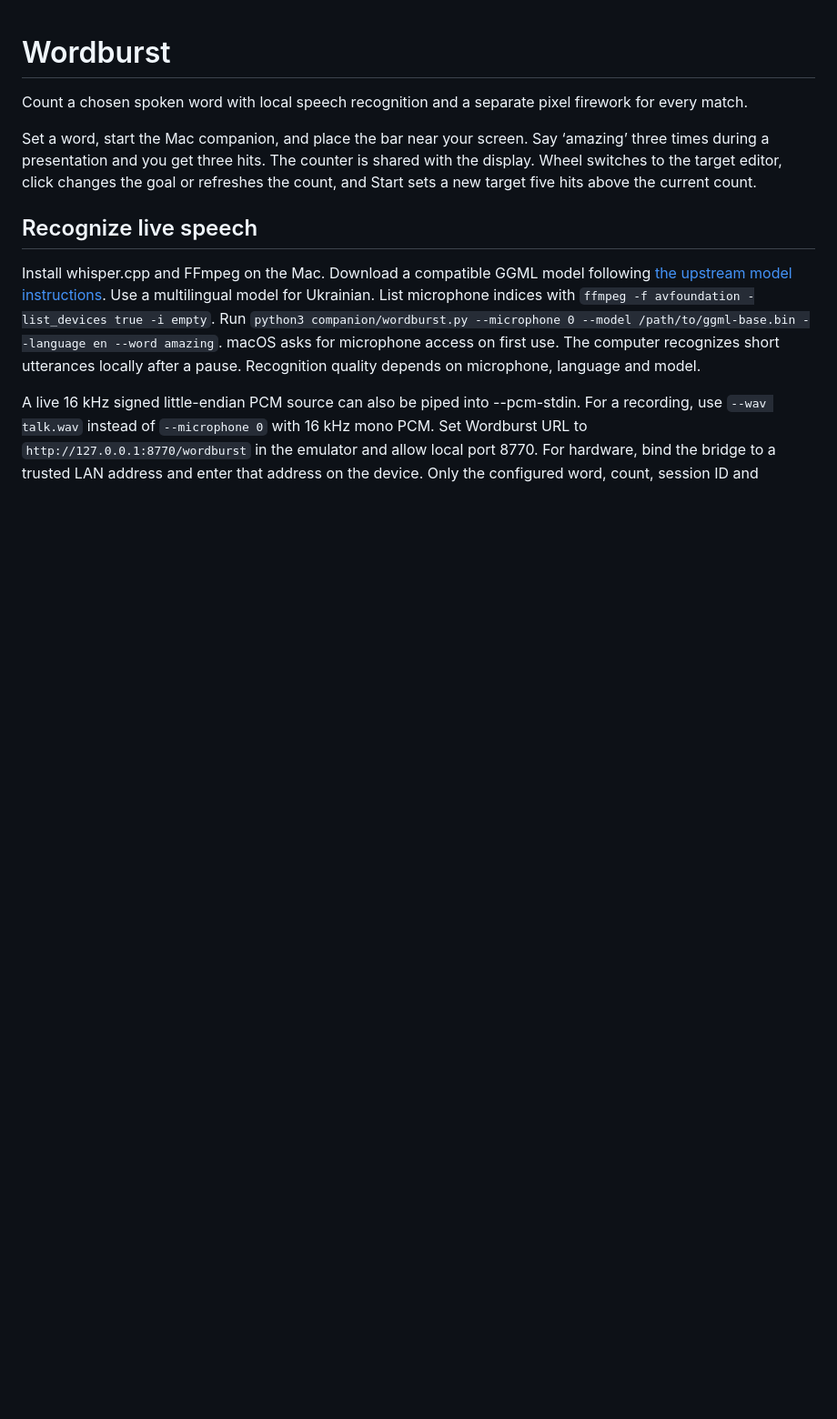
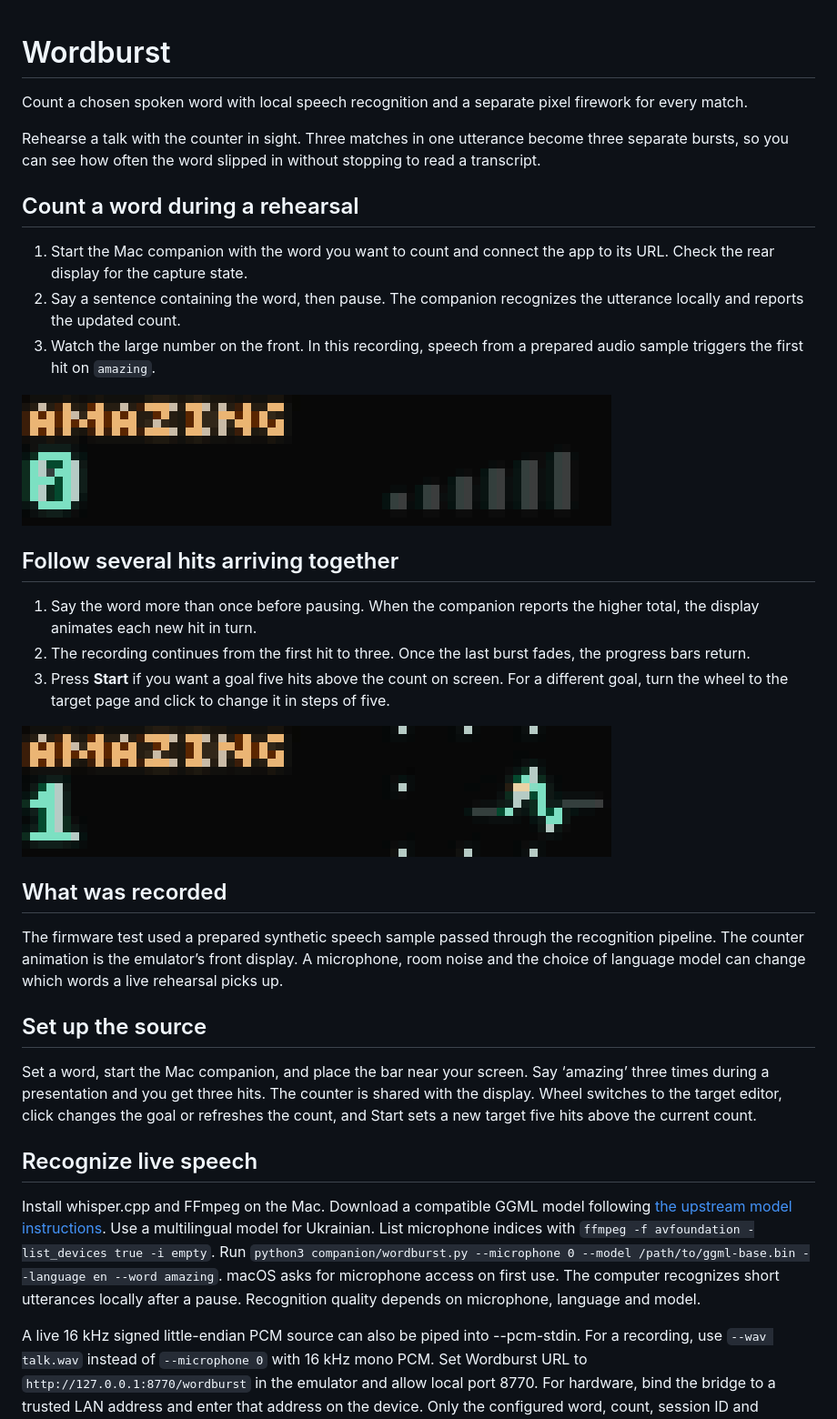
Before and after one commit to ncoooooper/busybar-wordburst, a Markdown page: README.md, the part around one of its changes. Shown at 91% size. GitHub-like rendering; pictures changed too: media/guide/count-the-remaining-hits.gif (added), media/guide/first-word-burst.gif (added); blank space fills up the shorter version.

Commit message:
Add an illustrated user guide with recorded control sequences

```diff
--- a/README.md
+++ b/README.md
@@ -1,6 +1,30 @@
 # Wordburst
 
 Count a chosen spoken word with local speech recognition and a separate pixel firework for every match.
+
+Rehearse a talk with the counter in sight. Three matches in one utterance become three separate bursts, so you can see how often the word slipped in without stopping to read a transcript.
+
+## Count a word during a rehearsal
+
+1. Start the Mac companion with the word you want to count and connect the app to its URL. Check the rear display for the capture state.
+2. Say a sentence containing the word, then pause. The companion recognizes the utterance locally and reports the updated count.
+3. Watch the large number on the front. In this recording, speech from a prepared audio sample triggers the first hit on `amazing`.
+
+![AMAZING advances from zero to one with a spreading pixel burst.](media/guide/first-word-burst.gif)
+
+## Follow several hits arriving together
+
+1. Say the word more than once before pausing. When the companion reports the higher total, the display animates each new hit in turn.
+2. The recording continues from the first hit to three. Once the last burst fades, the progress bars return.
+3. Press **Start** if you want a goal five hits above the count on screen. For a different goal, turn the wheel to the target page and click to change it in steps of five.
+
+![The count advances through two and three and the sparks give way to progress bars.](media/guide/count-the-remaining-hits.gif)
+
+## What was recorded
+
+The firmware test used a prepared synthetic speech sample passed through the recognition pipeline. The counter animation is the emulator’s front display. A microphone, room noise and the choice of language model can change which words a live rehearsal picks up.
+
+## Set up the source
 
 Set a word, start the Mac companion, and place the bar near your screen. Say ‘amazing’ three times during a presentation and you get three hits. The counter is shared with the display. Wheel switches to the target editor, click changes the goal or refreshes the count, and Start sets a new target five hits above the current count.
 
```
Also changed, not shown: other parts of README.md (+11 -3 lines).
